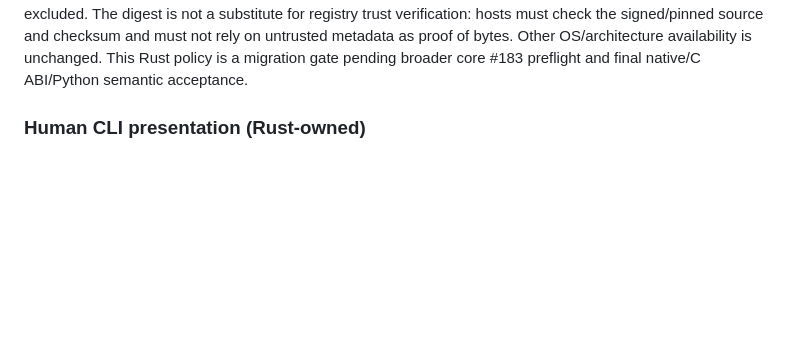
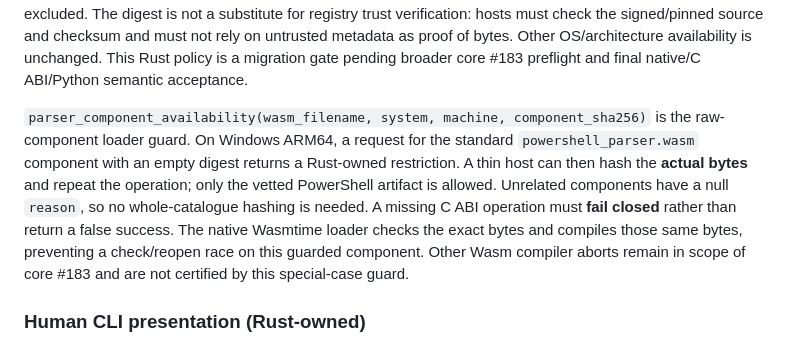
Before and after one commit to buchochelliq-labs/intentumdiff-core, a Markdown page: docs/C_ABI.md, the part around the change. GitHub-like rendering; blank space fills up the shorter version.

Commit message:
docs(0.0.2): define Rust component loader guard and exact-byte contract

```diff
--- a/docs/C_ABI.md
+++ b/docs/C_ABI.md
@@ -332,6 +332,17 @@ metadata as proof of bytes. Other OS/architecture availability is unchanged.
 This Rust policy is a migration gate pending broader core #183 preflight
 and final native/C ABI/Python semantic acceptance.
 
+`parser_component_availability(wasm_filename, system, machine, component_sha256)`
+is the raw-component loader guard. On Windows ARM64, a request for the standard
+`powershell_parser.wasm` component with an empty digest returns a Rust-owned
+restriction. A thin host can then hash the **actual bytes** and repeat the
+operation; only the vetted PowerShell artifact is allowed. Unrelated components
+have a null `reason`, so no whole-catalogue hashing is needed. A missing C ABI
+operation must **fail closed** rather than return a false success. The native
+Wasmtime loader checks the exact bytes and compiles those same bytes, preventing
+a check/reopen race on this guarded component. Other Wasm compiler aborts remain
+in scope of core #183 and are not certified by this special-case guard.
+
 
 ### Human CLI presentation (Rust-owned)
 
```
